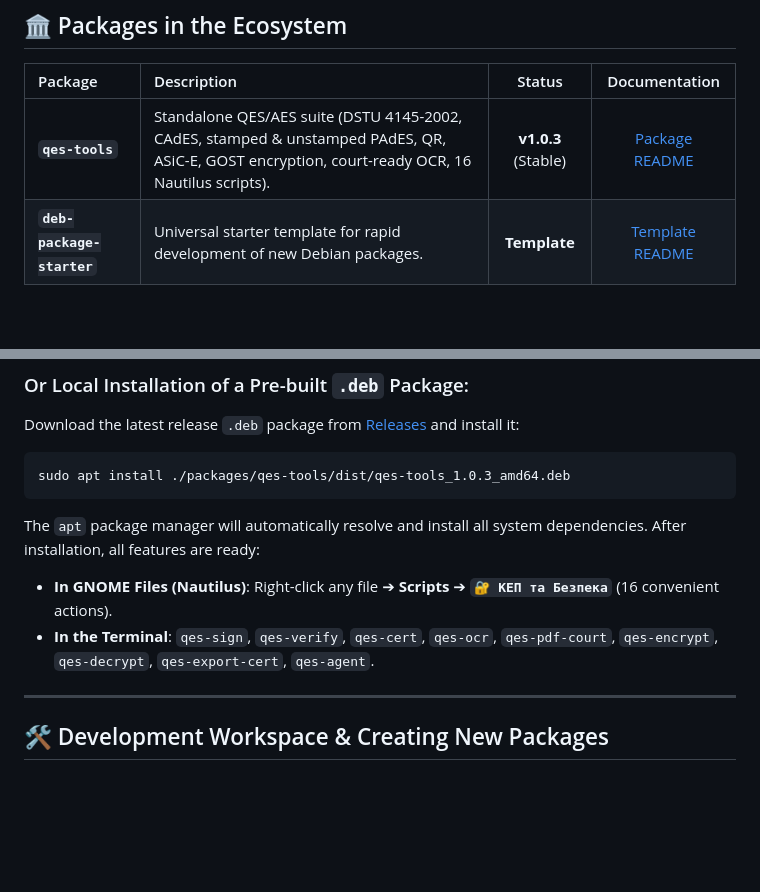
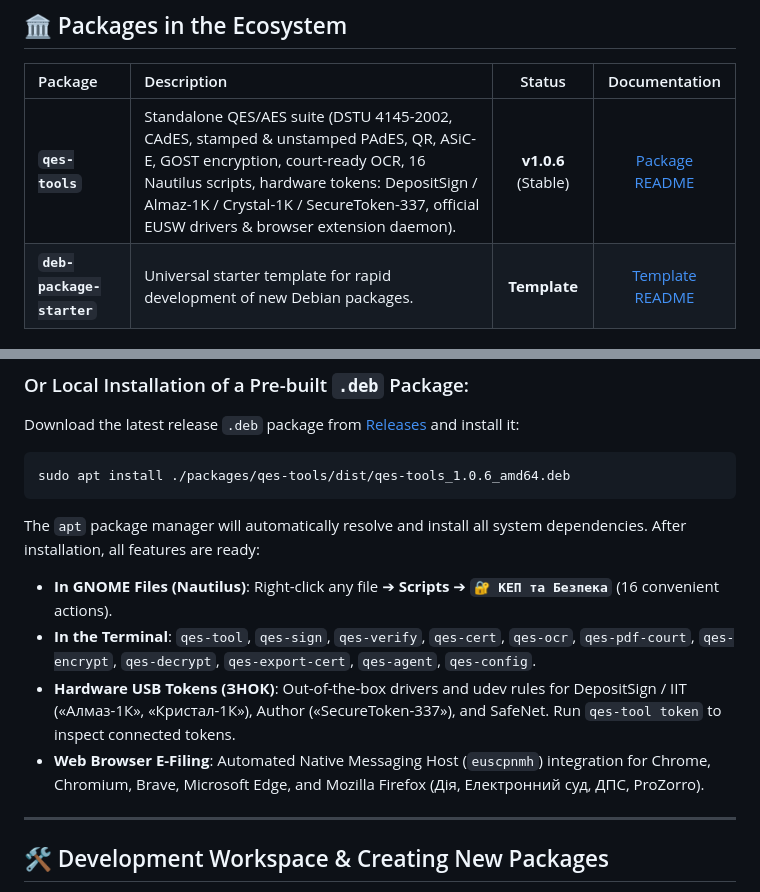
Before and after one commit to YaroslavBaienko/legaltech, a Markdown page: README.md, 2 parts joined by grey strips. Drawn GitHub-style; blank space fills up the shorter version.

````diff
--- a/README.md
+++ b/README.md
@@ -10,7 +10,7 @@ Designed for lawyers, attorneys, insolvency officers, legal IT specialists, and
 
 | Package | Description | Status | Documentation |
 | :--- | :--- | :---: | :---: |
-| **`qes-tools`** | Standalone QES/AES suite (DSTU 4145-2002, CAdES, stamped & unstamped PAdES, QR, ASiC-E, GOST encryption, court-ready OCR, 16 Nautilus scripts). | **v1.0.3** (Stable) | [Package README](packages/qes-tools/README.md) |
+| **`qes-tools`** | Standalone QES/AES suite (DSTU 4145-2002, CAdES, stamped & unstamped PAdES, QR, ASiC-E, GOST encryption, court-ready OCR, 16 Nautilus scripts, hardware tokens: DepositSign / Almaz-1K / Crystal-1K / SecureToken-337, official EUSW drivers & browser extension daemon). | **v1.0.6** (Stable) | [Package README](packages/qes-tools/README.md) |
 | **`deb-package-starter`** | Universal starter template for rapid development of new Debian packages. | **Template** | [Template README](templates/deb-package-starter/README.md) |
 
 ---
@@ -45,12 +45,14 @@ sudo apt update && sudo apt upgrade
 Download the latest release `.deb` package from [Releases](https://github.com/YaroslavBaienko/legaltech/releases) and install it:
 
 ```bash
-sudo apt install ./packages/qes-tools/dist/qes-tools_1.0.3_amd64.deb
+sudo apt install ./packages/qes-tools/dist/qes-tools_1.0.6_amd64.deb
 ```
 
 The `apt` package manager will automatically resolve and install all system dependencies. After installation, all features are ready:
 - **In GNOME Files (Nautilus)**: Right-click any file ➔ **Scripts** ➔ **`🔐 КЕП та Безпека`** (16 convenient actions).
-- **In the Terminal**: `qes-sign`, `qes-verify`, `qes-cert`, `qes-ocr`, `qes-pdf-court`, `qes-encrypt`, `qes-decrypt`, `qes-export-cert`, `qes-agent`.
+- **In the Terminal**: `qes-tool`, `qes-sign`, `qes-verify`, `qes-cert`, `qes-ocr`, `qes-pdf-court`, `qes-encrypt`, `qes-decrypt`, `qes-export-cert`, `qes-agent`, `qes-config`.
+- **Hardware USB Tokens (ЗНОК)**: Out-of-the-box drivers and udev rules for DepositSign / IIT («Алмаз-1К», «Кристал-1К»), Author («SecureToken-337»), and SafeNet. Run `qes-tool token` to inspect connected tokens.
+- **Web Browser E-Filing**: Automated Native Messaging Host (`euscpnmh`) integration for Chrome, Chromium, Brave, Microsoft Edge, and Mozilla Firefox (Дія, Електронний суд, ДПС, ProZorro).
 
 ---
 
````
Also changed, not shown: docs/INSTALLATION_GUIDE.md (+8 -6 lines), packages/qes-tools/README.md (+31 -14 lines).
